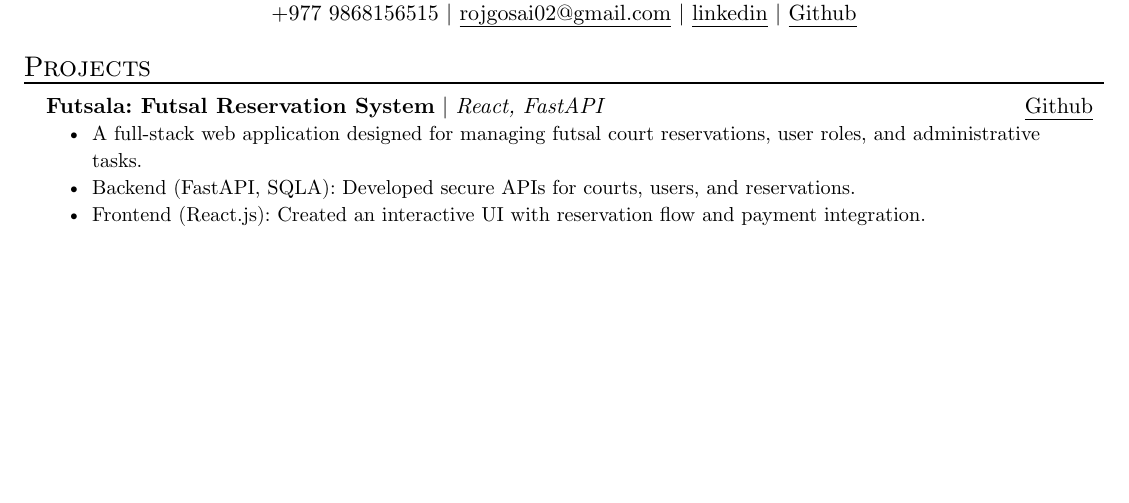
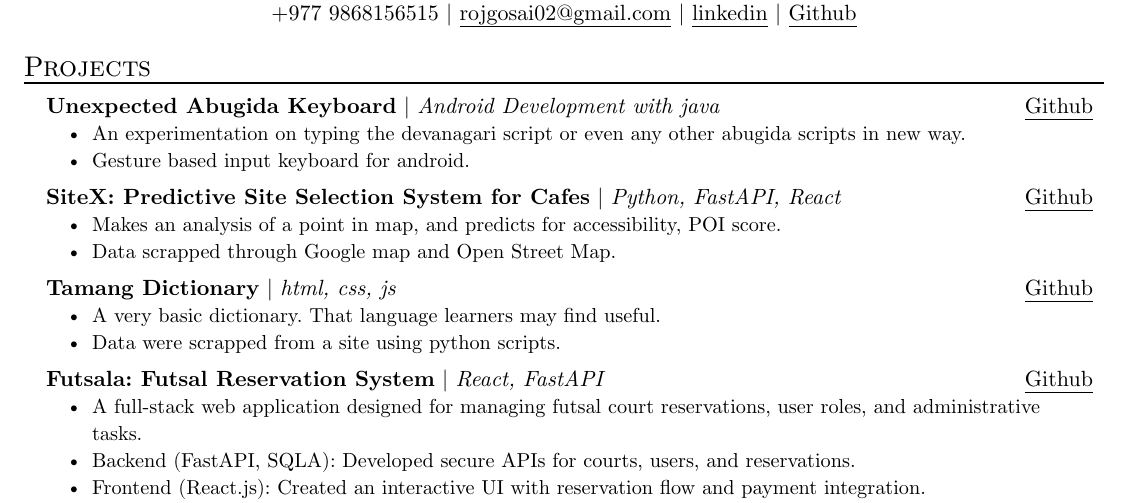
Before and after one commit to Sreinumder/resume, a Typst document (resume.typ): part of the page, cut so that both start at the same text, the shorter picture padded with empty space. Compiled offline with Typst 0.15.

Commit message:
new projects

```diff
--- a/resume.typ
+++ b/resume.typ
@@ -12,6 +12,34 @@
 )
 
 #resume_heading("Projects")
+
+#project_item(
+  name: "Unexpected Abugida Keyboard",
+  skills: "Android Development with java",
+  projectUrl: "https://github.com/Sreinumder/UnexpectedAbugidaKeyboard",
+  urlType: "Github",
+  [An experimentation on typing the devanagari script or even any other abugida scripts in new way.],
+  [Gesture based input keyboard for android.],
+)
+
+#project_item(
+  name: "SiteX: Predictive Site Selection System for Cafes",
+  skills: "Python, FastAPI, React",
+  projectUrl: "https://github.com/Subekshyeah/SiteX",
+  urlType: "Github",
+  [Makes an analysis of a point in map, and predicts for accessibility, POI score.],
+  [Data scrapped through Google map and Open Street Map.],
+)
+
+#project_item(
+  name: "Tamang Dictionary",
+  skills: "html, css, js",
+  projectUrl: "https://github.com/Sreinumder/tamang-dictionary",
+  urlType: "Github",
+  [A very basic dictionary. That language learners may find useful.],
+  [Data were scrapped from a site using python scripts.],
+)
+
 #project_item(
   name: "Futsala: Futsal Reservation System",
   skills: "React, FastAPI",
```
Also changed, not shown: resume.typ (2 more changed lines).
